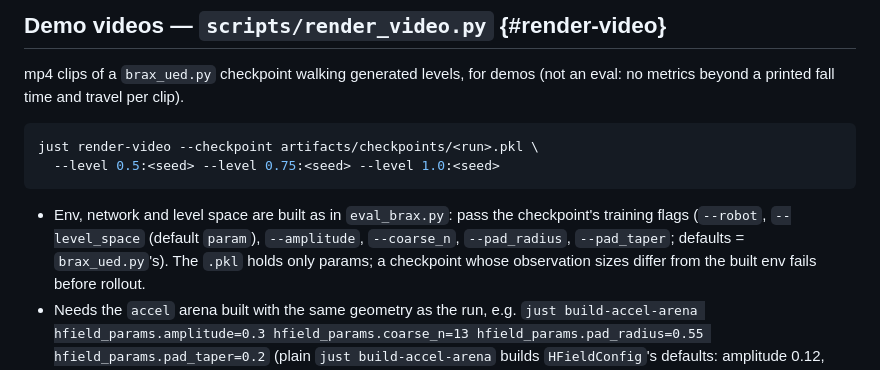
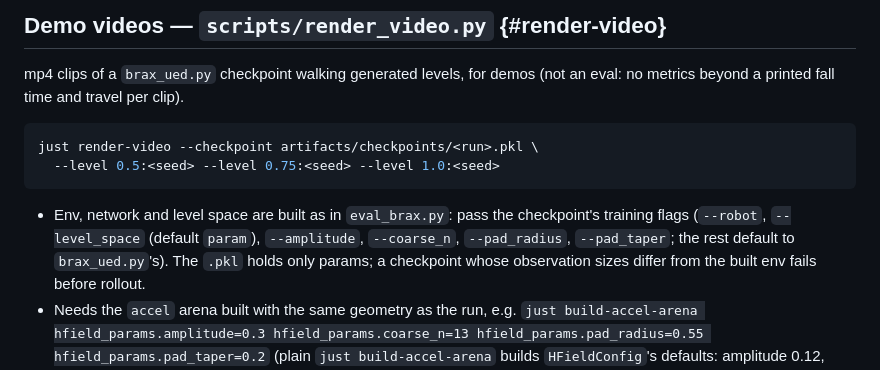
Before and after one commit to Solvro/ml-wojtek-ued, a Markdown page: docs/ued-accel.md, the part around the change. GitHub-like rendering.

Commit message:
Note that render_video's --level_space default differs from brax_ued
Co-Authored-By: Claude Opus 5.5 <noreply@anthropic.com>

```diff
--- a/docs/ued-accel.md
+++ b/docs/ued-accel.md
@@ -547,7 +547,7 @@ just render-video --checkpoint artifacts/checkpoints/<run>.pkl \
 - Env, network and level space are built as in `eval_brax.py`: pass the
   checkpoint's training flags (`--robot`, `--level_space` (default
   `param`), `--amplitude`, `--coarse_n`, `--pad_radius`, `--pad_taper`;
-  defaults = `brax_ued.py`'s). The `.pkl` holds only params; a checkpoint
+  the rest default to `brax_ued.py`'s). The `.pkl` holds only params; a checkpoint
   whose observation sizes differ from the built env fails before rollout.
 - Needs the `accel` arena built with the same geometry as the run, e.g.
   `just build-accel-arena hfield_params.amplitude=0.3
```
